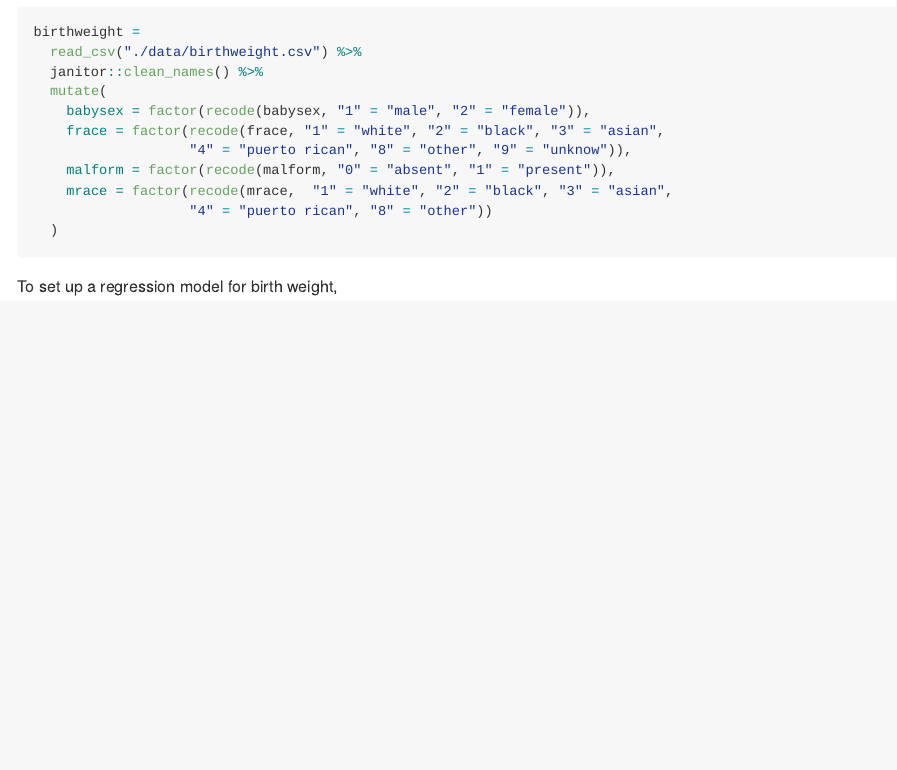
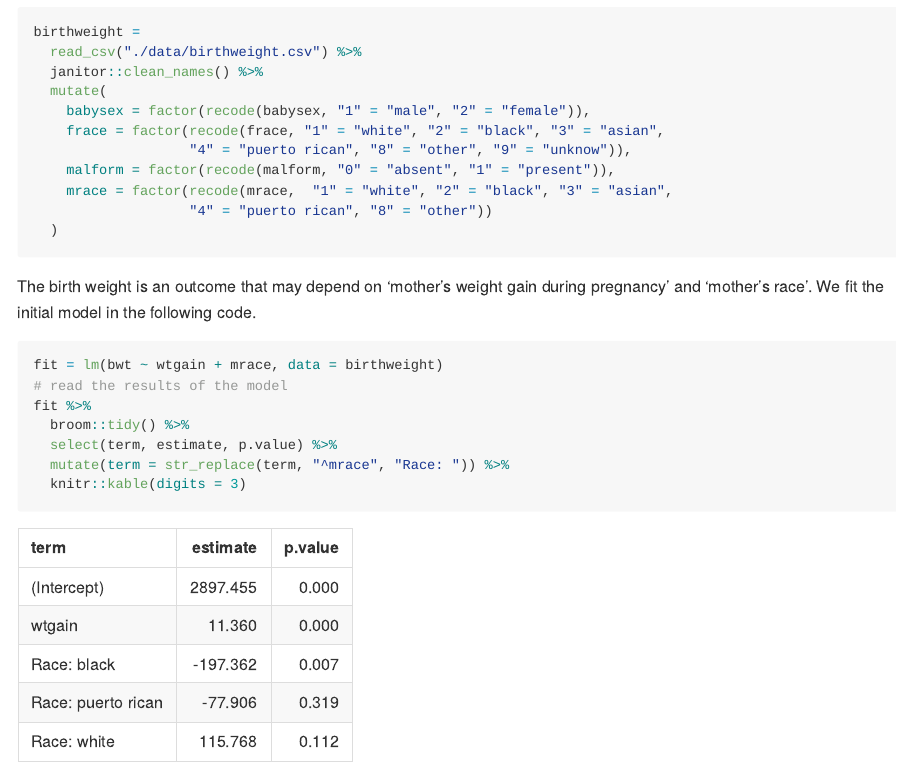
Before and after one commit to yw725/p8105_hw6_yw3438, an R Markdown document (p8105_hw6_yw3438.Rmd): the page in a window 1100 px wide, from 210 px down. The pictures show the output file p8105_hw6_yw3438.md that the author committed with the source, drawn offline in the style of GitHub.

Commit message:
Set up a regression model.

````diff
--- a/p8105_hw6_yw3438.Rmd
+++ b/p8105_hw6_yw3438.Rmd
@@ -29,4 +29,14 @@ birthweight =
   )
 ```
 
-To set up a regression model for birth weight,
+The birth weight is an outcome that may depend on 'mother's weight gain during pregnancy' and 'mother's race'. We fit the initial model in the following code.
+
+```{r}
+fit = lm(bwt ~ wtgain + mrace, data = birthweight)
+# read the results of the model
+fit %>%
+  broom::tidy() %>%
+  select(term, estimate, p.value) %>%
+  mutate(term = str_replace(term, "^mrace", "Race: ")) %>%
+  knitr::kable(digits = 3)
+```
````
Also changed, not shown: p8105_hw6_yw3438.md.
